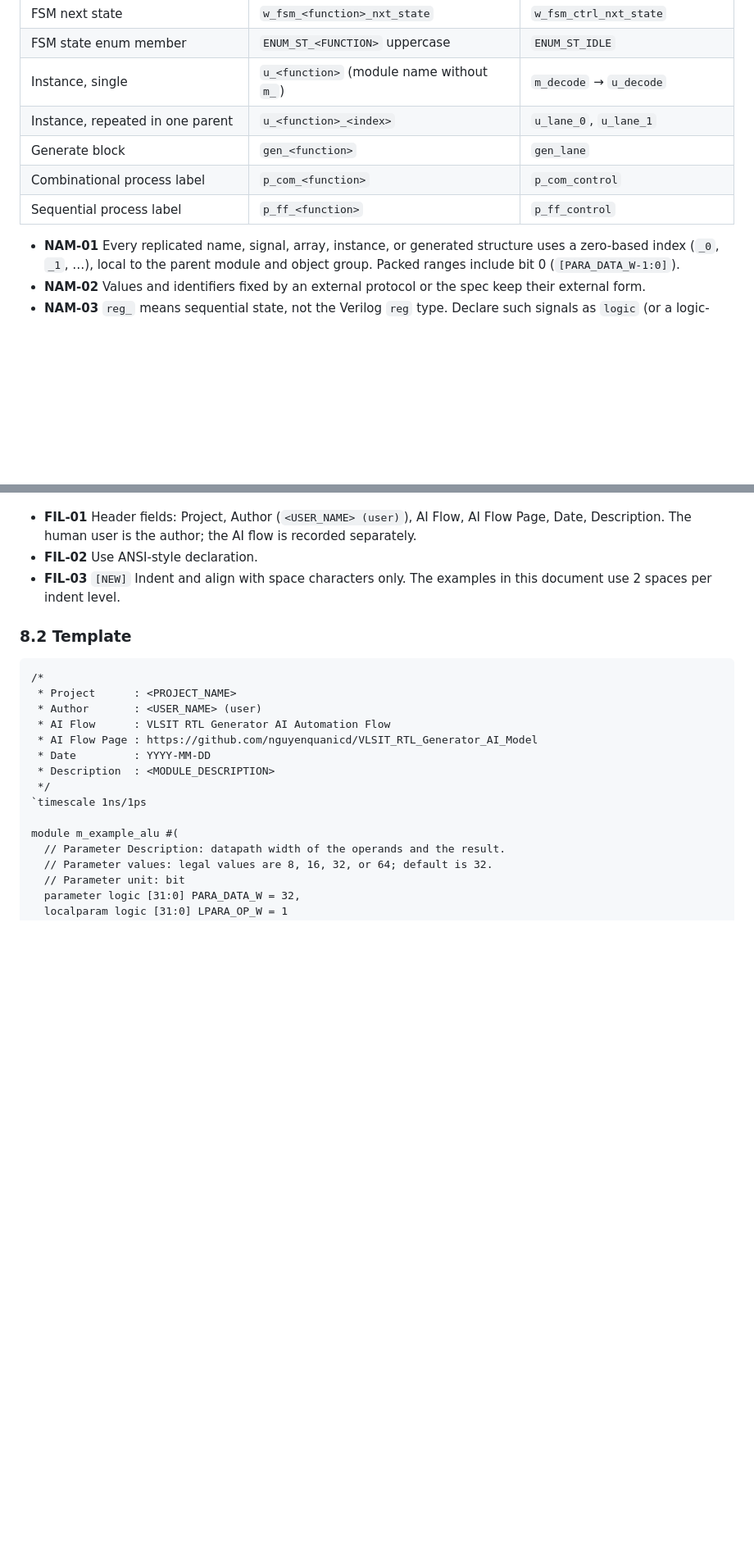
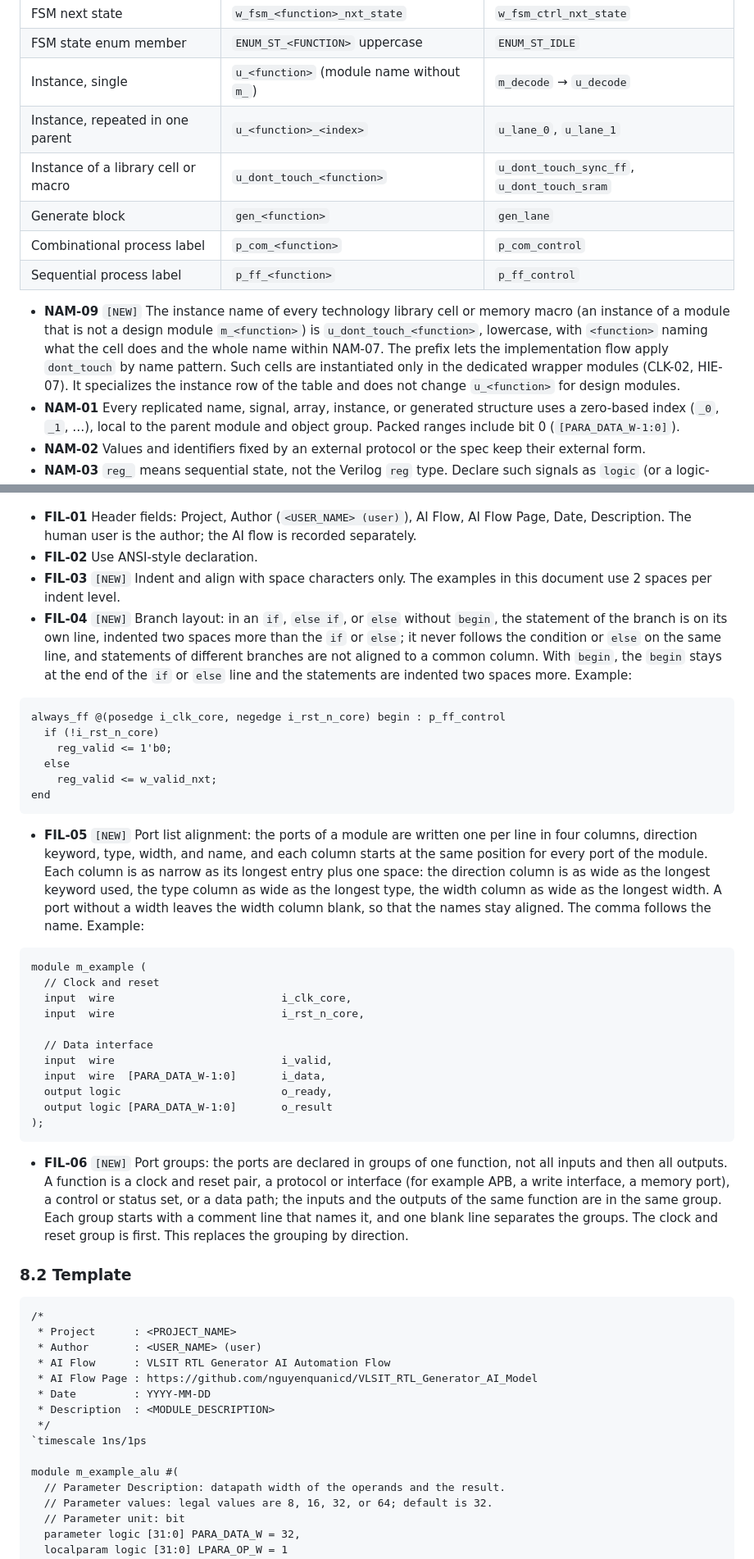
Before and after one commit to nguyenquanicd/VLSIT_RTL_Generator_AI_Flow, a Markdown page: spec_template/VLSIT_RTL_Design_Rule.md, 2 parts joined by grey strips. Shown at 82% size. Rendered like a GitHub page; blank space fills up the shorter version.

````diff
--- a/spec_template/VLSIT_RTL_Design_Rule.md
+++ b/spec_template/VLSIT_RTL_Design_Rule.md
@@ -40,10 +41,12 @@ Use lowercase snake_case for name portions unless the table says uppercase.
 | FSM state enum member | `ENUM_ST_<FUNCTION>` uppercase | `ENUM_ST_IDLE` |
 | Instance, single | `u_<function>` (module name without `m_`) | `m_decode` → `u_decode` |
 | Instance, repeated in one parent | `u_<function>_<index>` | `u_lane_0`, `u_lane_1` |
+| Instance of a library cell or macro | `u_dont_touch_<function>` | `u_dont_touch_sync_ff`, `u_dont_touch_sram` |
 | Generate block | `gen_<function>` | `gen_lane` |
 | Combinational process label | `p_com_<function>` | `p_com_control` |
 | Sequential process label | `p_ff_<function>` | `p_ff_control` |
 
+- **NAM-09** `[NEW]` The instance name of every technology library cell or memory macro (an instance of a module that is not a design module `m_<function>`) is `u_dont_touch_<function>`, lowercase, with `<function>` naming what the cell does and the whole name within NAM-07. The prefix lets the implementation flow apply `dont_touch` by name pattern. Such cells are instantiated only in the dedicated wrapper modules (CLK-02, HIE-07). It specializes the instance row of the table and does not change `u_<function>` for design modules.
 - **NAM-01** Every replicated name, signal, array, instance, or generated structure uses a zero-based index (`_0`, `_1`, …), local to the parent module and object group. Packed ranges include bit 0 (`[PARA_DATA_W-1:0]`).
 - **NAM-02** Values and identifiers fixed by an external protocol or the spec keep their external form.
 - **NAM-03** `reg_` means sequential state, not the Verilog `reg` type. Declare such signals as `logic` (or a logic-based enum).
@@ -253,6 +256,34 @@ end
 - **FIL-01** Header fields: Project, Author (`<USER_NAME> (user)`), AI Flow, AI Flow Page, Date, Description. The human user is the author; the AI flow is recorded separately.
 - **FIL-02** Use ANSI-style declaration.
 - **FIL-03** `[NEW]` Indent and align with space characters only. The examples in this document use 2 spaces per indent level.
+- **FIL-04** `[NEW]` Branch layout: in an `if`, `else if`, or `else` without `begin`, the statement of the branch is on its own line, indented two spaces more than the `if` or `else`; it never follows the condition or `else` on the same line, and statements of different branches are not aligned to a common column. With `begin`, the `begin` stays at the end of the `if` or `else` line and the statements are indented two spaces more. Example:
+
+```systemverilog
+always_ff @(posedge i_clk_core, negedge i_rst_n_core) begin : p_ff_control
+  if (!i_rst_n_core)
+    reg_valid <= 1'b0;
+  else
+    reg_valid <= w_valid_nxt;
+end
+```
+
+- **FIL-05** `[NEW]` Port list alignment: the ports of a module are written one per line in four columns, direction keyword, type, width, and name, and each column starts at the same position for every port of the module. Each column is as narrow as its longest entry plus one space: the direction column is as wide as the longest keyword used, the type column as wide as the longest type, the width column as wide as the longest width. A port without a width leaves the width column blank, so that the names stay aligned. The comma follows the name. Example:
+
+```systemverilog
+module m_example (
+  // Clock and reset
+  input  wire                          i_clk_core,
+  input  wire                          i_rst_n_core,
+
+  // Data interface
+  input  wire                          i_valid,
+  input  wire  [PARA_DATA_W-1:0]       i_data,
+  output logic                         o_ready,
+  output logic [PARA_DATA_W-1:0]       o_result
+);
+```
+
+- **FIL-06** `[NEW]` Port groups: the ports are declared in groups of one function, not all inputs and then all outputs. A function is a clock and reset pair, a protocol or interface (for example APB, a write interface, a memory port), a control or status set, or a data path; the inputs and the outputs of the same function are in the same group. Each group starts with a comment line that names it, and one blank line separates the groups. The clock and reset group is first. This replaces the grouping by direction.
 
 ### 8.2 Template
 
````
Also changed, not shown: other parts of spec_template/VLSIT_RTL_Design_Rule.md (+2 -1 lines).
